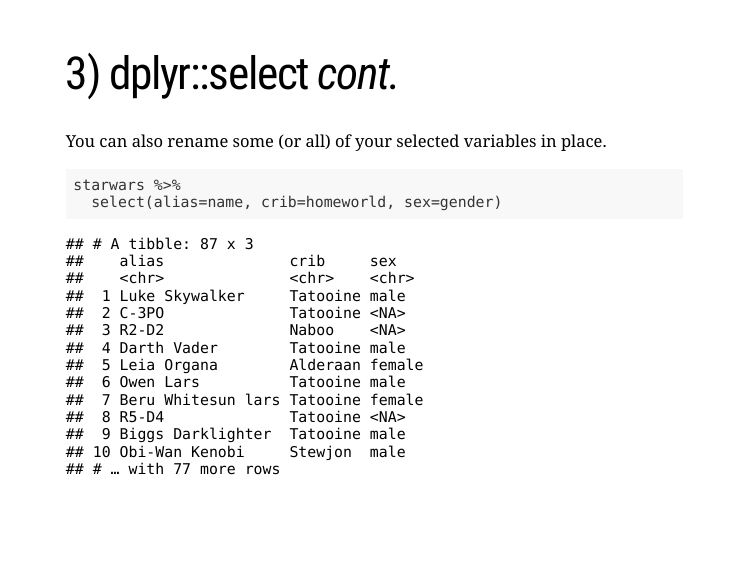
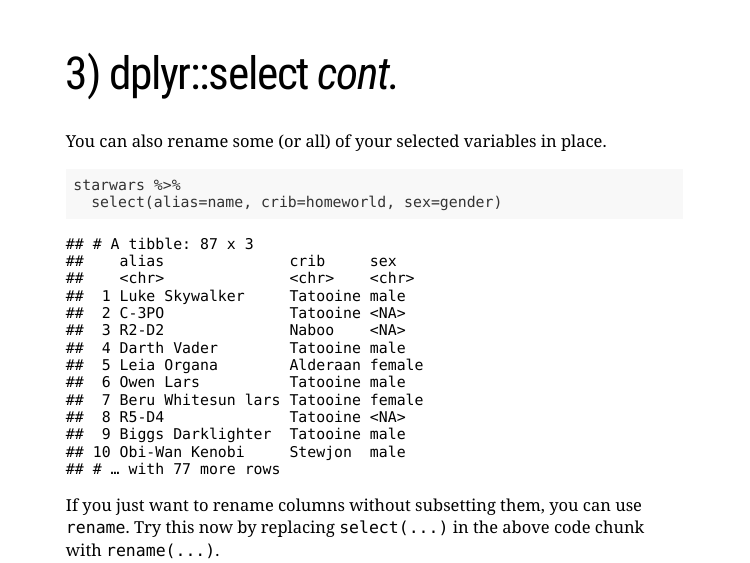
Before and after one commit to uo-ec510-2020-spring/lectures, an R Markdown document (04-tidyverse/04-tidyverse.Rmd): page 23 of 54. The pictures show the slides in the output file 04-tidyverse/04-tidyverse.html that the author committed with the source; the slides are laid out offline by our stand-in for remark.js, each with all of its steps uncovered, in fonts that may differ from those the slides ask for, and without slide numbers, shadows or browser add-ons; a font, style sheet, LaTeX package, included part or bibliography that could not be used is replaced or left out.

Commit message:
Mention rename

````diff
--- a/04-tidyverse/04-tidyverse.Rmd
+++ b/04-tidyverse/04-tidyverse.Rmd
@@ -362,6 +362,10 @@
 starwars %>%
   select(alias=name, crib=homeworld, sex=gender)
 ```
+
+--
+
+If you just want to rename columns without subsetting them, you can use `rename`. Try this now by replacing `select(...)` in the above code chunk with `rename(...)`.
 
 ---
 
````
Also changed, not shown: 04-tidyverse/04-tidyverse.html, 04-tidyverse/04-tidyverse.pdf.
